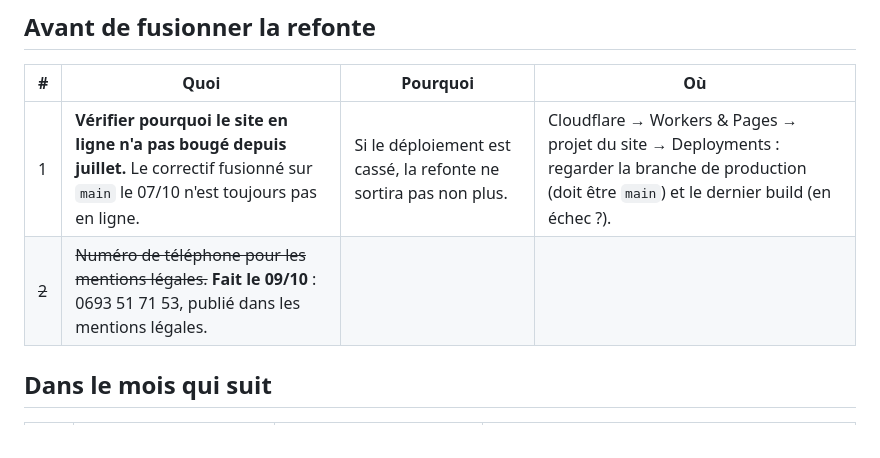
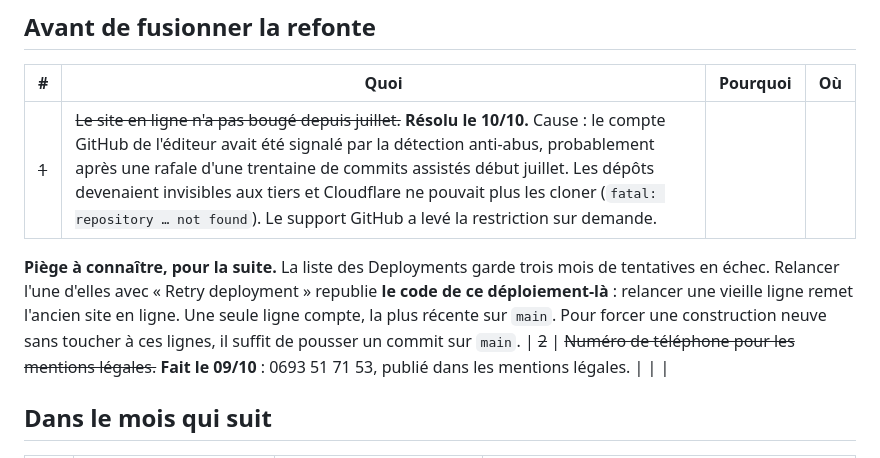
Before and after one commit to Vcitordosgor/labuse.immo, a Markdown page: docs/refonte/A-FAIRE-HORS-CODE.md, the part around the change. GitHub-like rendering.

Commit message:
docs : le blocage GitHub est levé, et le piège des anciens déploiements
Le site ne se déployait plus depuis juillet parce que le compte GitHub de
l'éditeur était signalé : les dépôts devenaient invisibles aux tiers et
Cloudflare ne pouvait plus les cloner. Le support a levé la restriction
le 10/10.

Note au passage que « Retry deployment » republie le code du déploiement
relancé : relancer une vieille ligne en échec remet l'ancien site en ligne.

Ce commit sert aussi à déclencher une construction neuve de main.

Co-Authored-By: Claude Opus 5 <noreply@anthropic.com>
Claude-Session: https://claude.ai/code/session_01C6BkadxJ3MYZbkDdKpwQ85

```diff
--- a/docs/refonte/A-FAIRE-HORS-CODE.md
+++ b/docs/refonte/A-FAIRE-HORS-CODE.md
@@ -7,7 +7,9 @@ ce sont des réglages de comptes, des décisions ou des démarches.
 
 | # | Quoi | Pourquoi | Où |
 |---|---|---|---|
-| 1 | **Vérifier pourquoi le site en ligne n'a pas bougé depuis juillet.** Le correctif fusionné sur `main` le 07/10 n'est toujours pas en ligne. | Si le déploiement est cassé, la refonte ne sortira pas non plus. | Cloudflare → Workers & Pages → projet du site → Deployments : regarder la branche de production (doit être `main`) et le dernier build (en échec ?). |
+| ~~1~~ | ~~Le site en ligne n'a pas bougé depuis juillet.~~ **Résolu le 10/10.** Cause : le compte GitHub de l'éditeur avait été signalé par la détection anti-abus, probablement après une rafale d'une trentaine de commits assistés début juillet. Les dépôts devenaient invisibles aux tiers et Cloudflare ne pouvait plus les cloner (`fatal: repository … not found`). Le support GitHub a levé la restriction sur demande. | | |
+
+**Piège à connaître, pour la suite.** La liste des Deployments garde trois mois de tentatives en échec. Relancer l'une d'elles avec « Retry deployment » republie **le code de ce déploiement-là** : relancer une vieille ligne remet l'ancien site en ligne. Une seule ligne compte, la plus récente sur `main`. Pour forcer une construction neuve sans toucher à ces lignes, il suffit de pousser un commit sur `main`.
 | ~~2~~ | ~~Numéro de téléphone pour les mentions légales.~~ **Fait le 09/10** : 0693 51 71 53, publié dans les mentions légales. | | |
 
 ## Dans le mois qui suit
```
